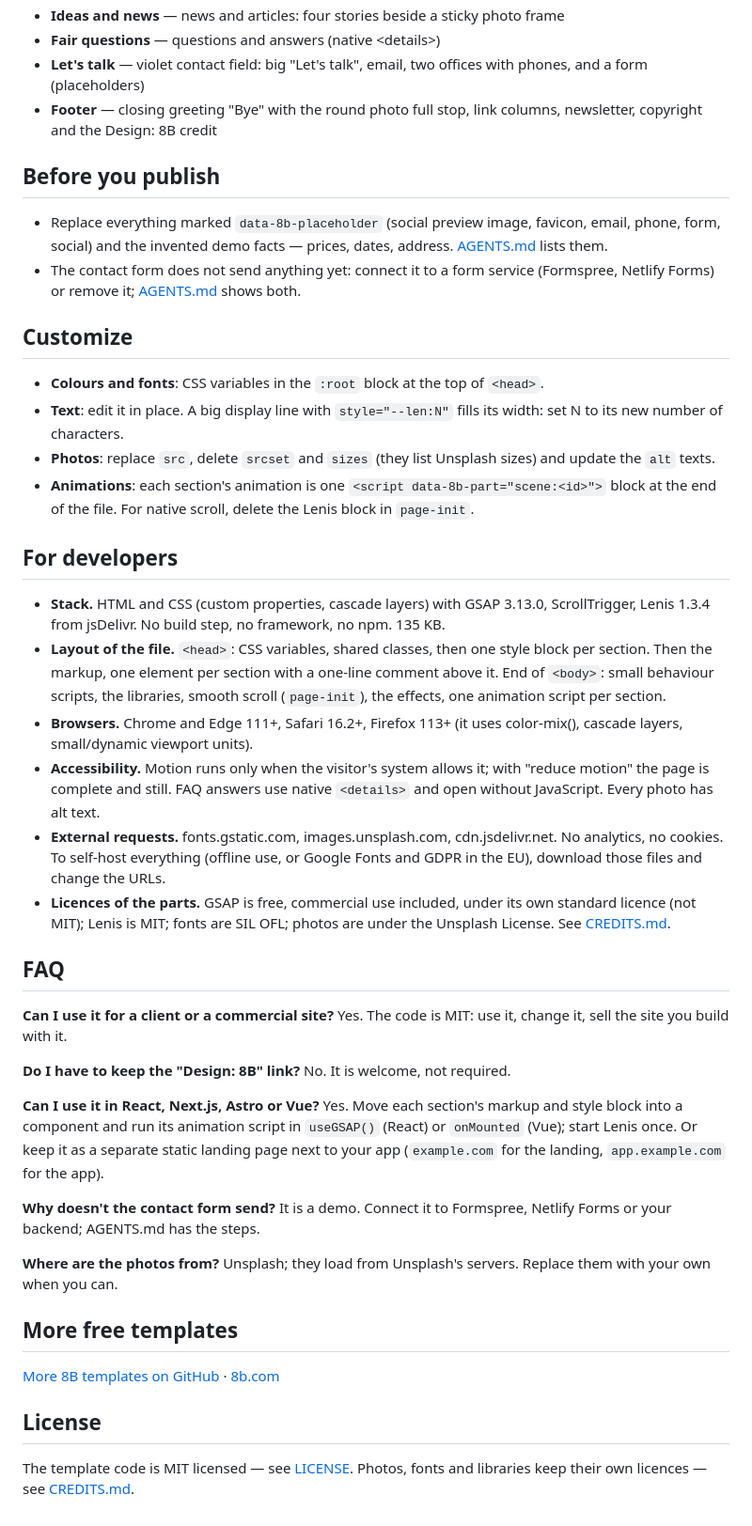
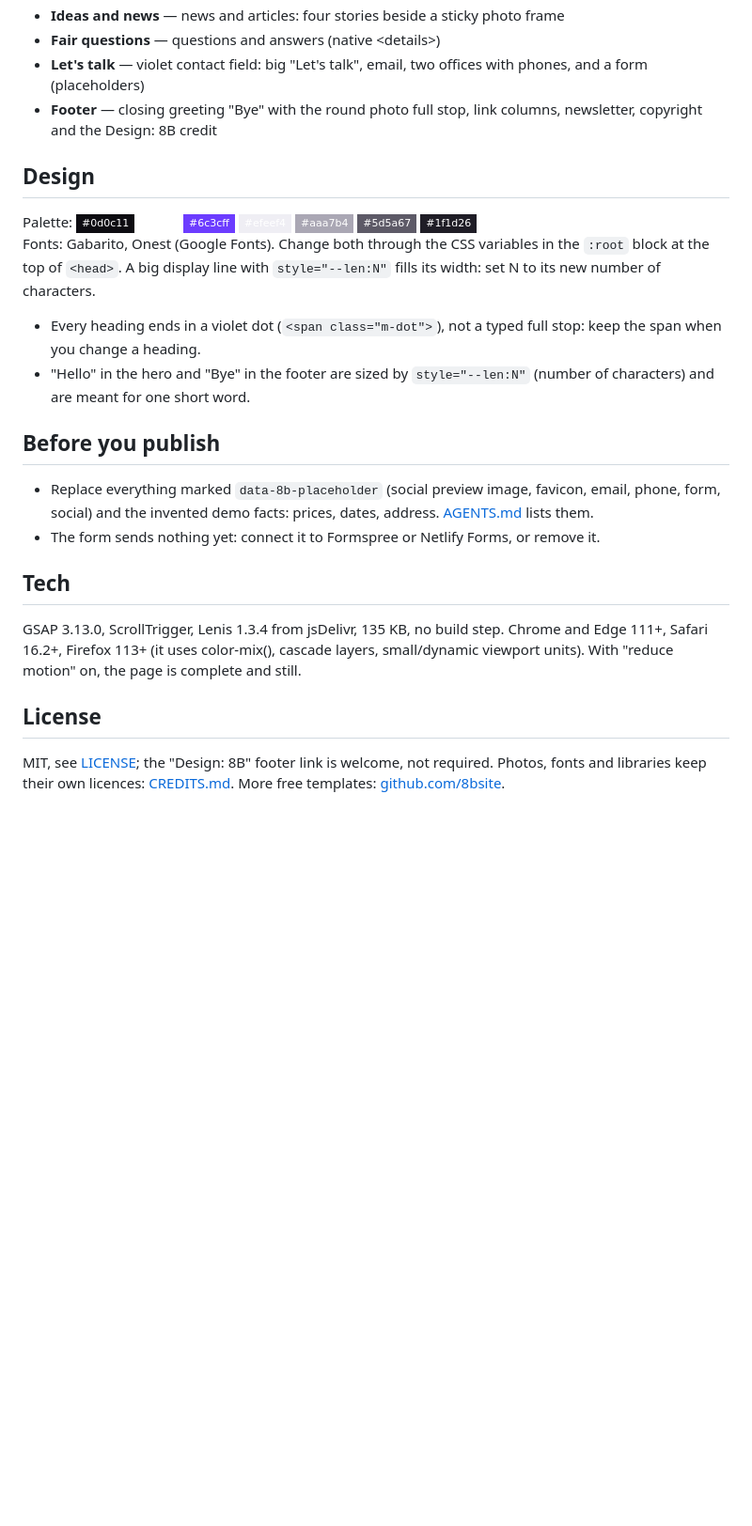
Before and after one commit to 8bsite/design-studio-website-template, a Markdown page: README.md, the part around one of its changes. Shown at 94% size. Rendered like a GitHub page; badges without logos; blank space fills up the shorter version.

Commit message:
README: shorter, with the palette, fonts and notes of this template

```diff
--- a/README.md
+++ b/README.md
@@ -48,43 +48,23 @@ Pick one:
 - **Let's talk** — violet contact field: big "Let's talk", email, two offices with phones, and a form (placeholders)
 - **Footer** — closing greeting "Bye" with the round photo full stop, link columns, newsletter, copyright and the Design: 8B credit
 
+## Design
+
+Palette: ![#0d0c11](https://img.shields.io/badge/-%230d0c11-0d0c11?style=flat-square) ![#ffffff](https://img.shields.io/badge/-%23ffffff-ffffff?style=flat-square) ![#6c3cff](https://img.shields.io/badge/-%236c3cff-6c3cff?style=flat-square) ![#efeef4](https://img.shields.io/badge/-%23efeef4-efeef4?style=flat-square) ![#aaa7b4](https://img.shields.io/badge/-%23aaa7b4-aaa7b4?style=flat-square) ![#5d5a67](https://img.shields.io/badge/-%235d5a67-5d5a67?style=flat-square) ![#1f1d26](https://img.shields.io/badge/-%231f1d26-1f1d26?style=flat-square)
+Fonts: Gabarito, Onest (Google Fonts). Change both through the CSS variables in the `:root` block at the top of `<head>`. A big display line with `style="--len:N"` fills its width: set N to its new number of characters.
+
+- Every heading ends in a violet dot (`<span class="m-dot">`), not a typed full stop: keep the span when you change a heading.
+- "Hello" in the hero and "Bye" in the footer are sized by `style="--len:N"` (number of characters) and are meant for one short word.
+
 ## Before you publish
 
-- Replace everything marked `data-8b-placeholder` (social preview image, favicon, email, phone, form, social) and the invented demo facts — prices, dates, address. [AGENTS.md](AGENTS.md) lists them.
-- The contact form does not send anything yet: connect it to a form service (Formspree, Netlify Forms) or remove it; [AGENTS.md](AGENTS.md) shows both.
+- Replace everything marked `data-8b-placeholder` (social preview image, favicon, email, phone, form, social) and the invented demo facts: prices, dates, address. [AGENTS.md](AGENTS.md) lists them.
+- The form sends nothing yet: connect it to Formspree or Netlify Forms, or remove it.
 
-## Customize
+## Tech
 
-- **Colours and fonts**: CSS variables in the `:root` block at the top of `<head>`.
-- **Text**: edit it in place. A big display line with `style="--len:N"` fills its width: set N to its new number of characters.
-- **Photos**: replace `src`, delete `srcset` and `sizes` (they list Unsplash sizes) and update the `alt` texts.
-- **Animations**: each section's animation is one `<script data-8b-part="scene:<id>">` block at the end of the file. For native scroll, delete the Lenis block in `page-init`.
-
-## For developers
-
-- **Stack.** HTML and CSS (custom properties, cascade layers) with GSAP 3.13.0, ScrollTrigger, Lenis 1.3.4 from jsDelivr. No build step, no framework, no npm. 135 KB.
-- **Layout of the file.** `<head>`: CSS variables, shared classes, then one style block per section. Then the markup, one element per section with a one-line comment above it. End of `<body>`: small behaviour scripts, the libraries, smooth scroll (`page-init`), the effects, one animation script per section.
-- **Browsers.** Chrome and Edge 111+, Safari 16.2+, Firefox 113+ (it uses color-mix(), cascade layers, small/dynamic viewport units).
-- **Accessibility.** Motion runs only when the visitor's system allows it; with "reduce motion" the page is complete and still. FAQ answers use native `<details>` and open without JavaScript. Every photo has alt text.
-- **External requests.** fonts.gstatic.com, images.unsplash.com, cdn.jsdelivr.net. No analytics, no cookies. To self-host everything (offline use, or Google Fonts and GDPR in the EU), download those files and change the URLs.
-- **Licences of the parts.** GSAP is free, commercial use included, under its own standard licence (not MIT); Lenis is MIT; fonts are SIL OFL; photos are under the Unsplash License. See [CREDITS.md](CREDITS.md).
-
-## FAQ
-
-**Can I use it for a client or a commercial site?** Yes. The code is MIT: use it, change it, sell the site you build with it.
-
-**Do I have to keep the "Design: 8B" link?** No. It is welcome, not required.
-
-**Can I use it in React, Next.js, Astro or Vue?** Yes. Move each section's markup and style block into a component and run its animation script in `useGSAP()` (React) or `onMounted` (Vue); start Lenis once. Or keep it as a separate static landing page next to your app (`example.com` for the landing, `app.example.com` for the app).
-
-**Why doesn't the contact form send?** It is a demo. Connect it to Formspree, Netlify Forms or your backend; AGENTS.md has the steps.
-
-**Where are the photos from?** Unsplash; they load from Unsplash's servers. Replace them with your own when you can.
-
-## More free templates
-
-[More 8B templates on GitHub](https://github.com/8bsite) · [8b.com](https://8b.com/)
+GSAP 3.13.0, ScrollTrigger, Lenis 1.3.4 from jsDelivr, 135 KB, no build step. Chrome and Edge 111+, Safari 16.2+, Firefox 113+ (it uses color-mix(), cascade layers, small/dynamic viewport units). With "reduce motion" on, the page is complete and still.
 
 ## License
 
-The template code is MIT licensed — see [LICENSE](LICENSE). Photos, fonts and libraries keep their own licences — see [CREDITS.md](CREDITS.md).
+MIT, see [LICENSE](LICENSE); the "Design: 8B" footer link is welcome, not required. Photos, fonts and libraries keep their own licences: [CREDITS.md](CREDITS.md). More free templates: [github.com/8bsite](https://github.com/8bsite).
```
Also changed, not shown: other parts of README.md (+17 -17 lines).
